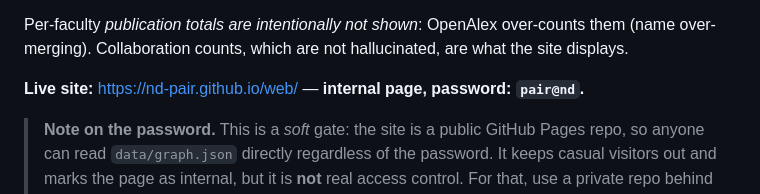
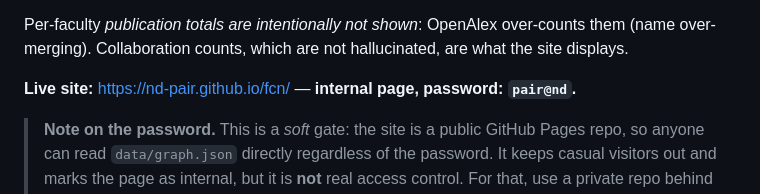
Before and after one commit to nd-pair/fcn, a Markdown page: README.md, the part around the change. GitHub-like rendering.

Commit message:
docs: repo renamed web->fcn; update live URL to /fcn [skip ci]

```diff
--- a/README.md
+++ b/README.md
@@ -14,7 +14,7 @@ Per-faculty *publication totals are intentionally not shown*: OpenAlex
 over-counts them (name over-merging). Collaboration counts, which are not
 hallucinated, are what the site displays.
 
-**Live site:** https://nd-pair.github.io/web/ — **internal page, password: `pair@nd`.**
+**Live site:** https://nd-pair.github.io/fcn/ — **internal page, password: `pair@nd`.**
 
 > **Note on the password.** This is a *soft* gate: the site is a public GitHub
 > Pages repo, so anyone can read `data/graph.json` directly regardless of the
```
